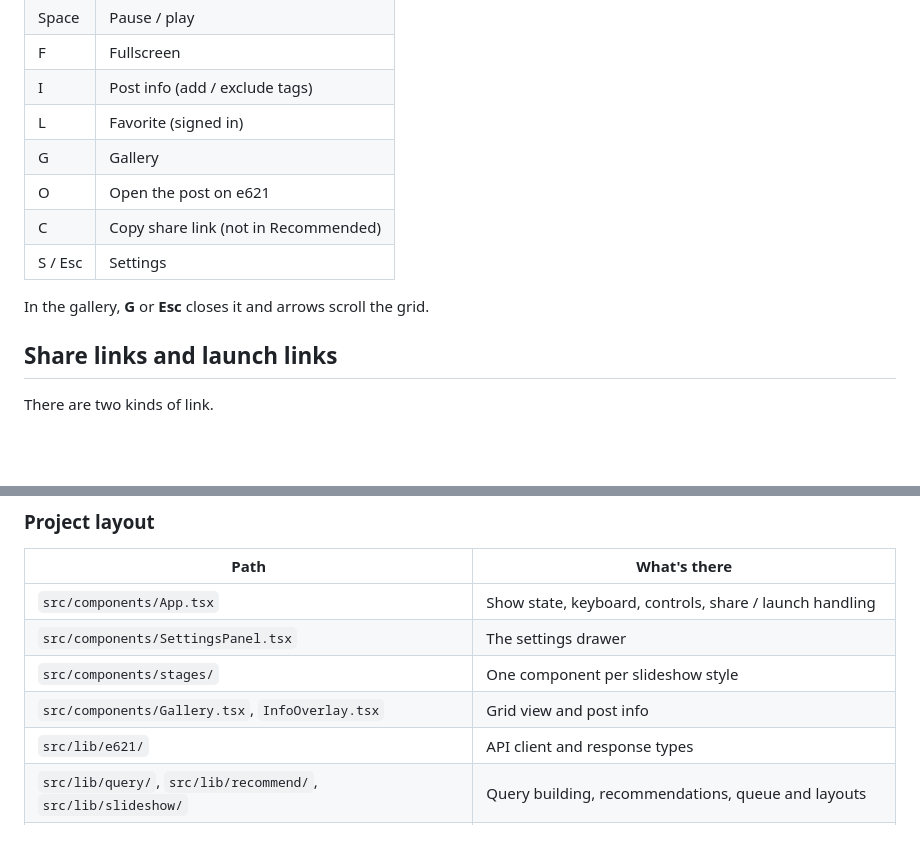
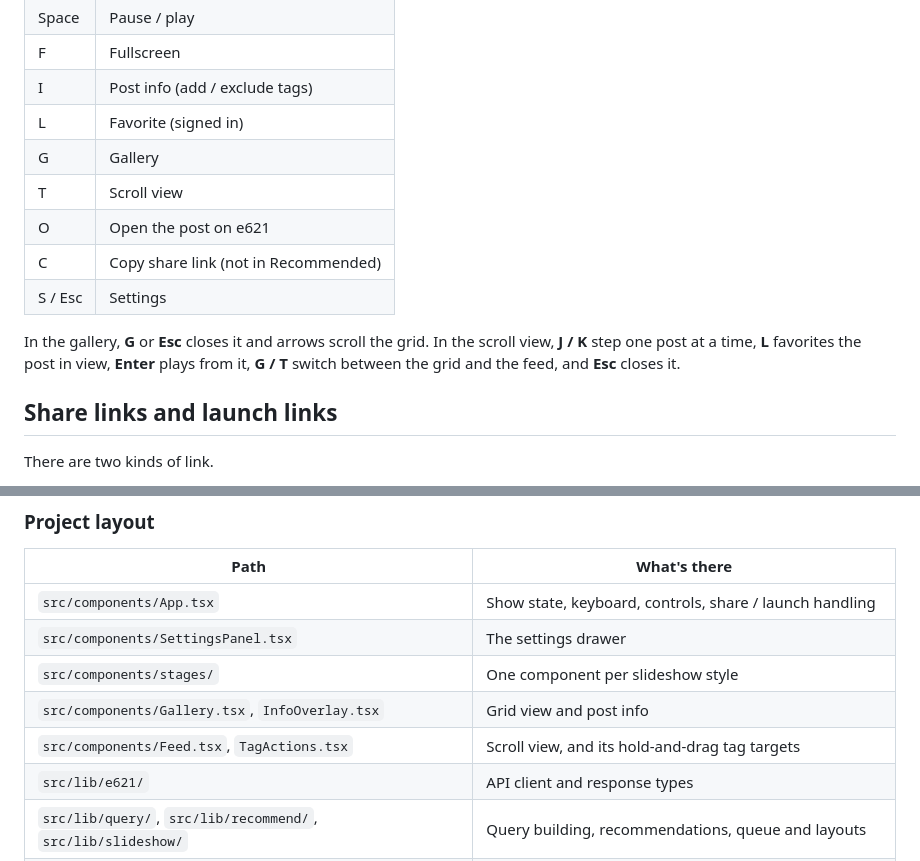
Before and after one commit to FoxHyena/e621_slideshow, a Markdown page: README.md, 2 parts joined by grey strips. Drawn GitHub-style; blank space fills up the shorter version.

```diff
--- a/README.md
+++ b/README.md
@@ -176,11 +197,14 @@ It plays the same posts e621 would show for that search, in your own style and s
 | I | Post info (add / exclude tags) |
 | L | Favorite (signed in) |
 | G | Gallery |
+| T | Scroll view |
 | O | Open the post on e621 |
 | C | Copy share link (not in Recommended) |
 | S / Esc | Settings |
 
-In the gallery, **G** or **Esc** closes it and arrows scroll the grid.
+In the gallery, **G** or **Esc** closes it and arrows scroll the grid. In the scroll view, **J / K** step
+one post at a time, **L** favorites the post in view, **Enter** plays from it, **G / T** switch between the
+grid and the feed, and **Esc** closes it.
 
 ## Share links and launch links
 
@@ -277,6 +301,7 @@ Bump `@version` whenever you change it, or installed copies won't update. The bu
 | `src/components/SettingsPanel.tsx` | The settings drawer |
 | `src/components/stages/` | One component per slideshow style |
 | `src/components/Gallery.tsx`, `InfoOverlay.tsx` | Grid view and post info |
+| `src/components/Feed.tsx`, `TagActions.tsx` | Scroll view, and its hold-and-drag tag targets |
 | `src/lib/e621/` | API client and response types |
 | `src/lib/query/`, `src/lib/recommend/`, `src/lib/slideshow/` | Query building, recommendations, queue and layouts |
 | `src/lib/share.ts` | Share-link and launch-link encoding |
```
Also changed, not shown: other parts of README.md (+24 -3 lines), docs/screenshots/scroll-tags.png (added), docs/screenshots/scroll.png (added), 11 other files.
